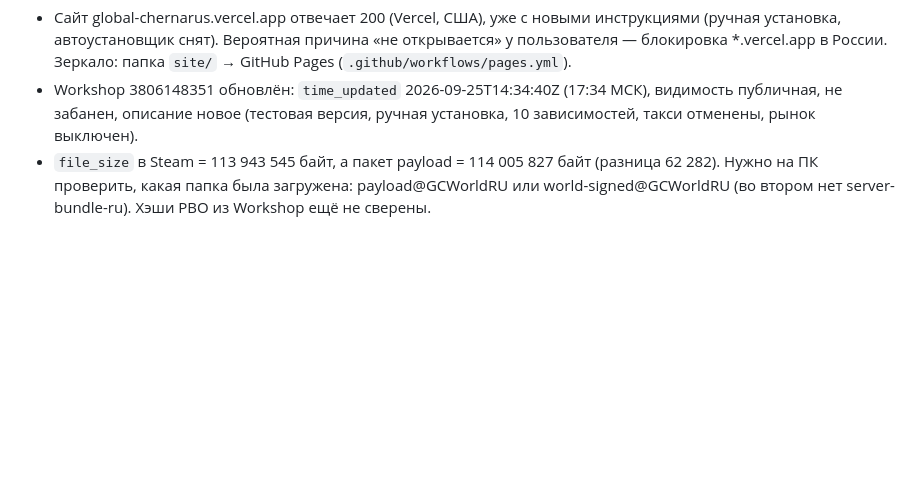
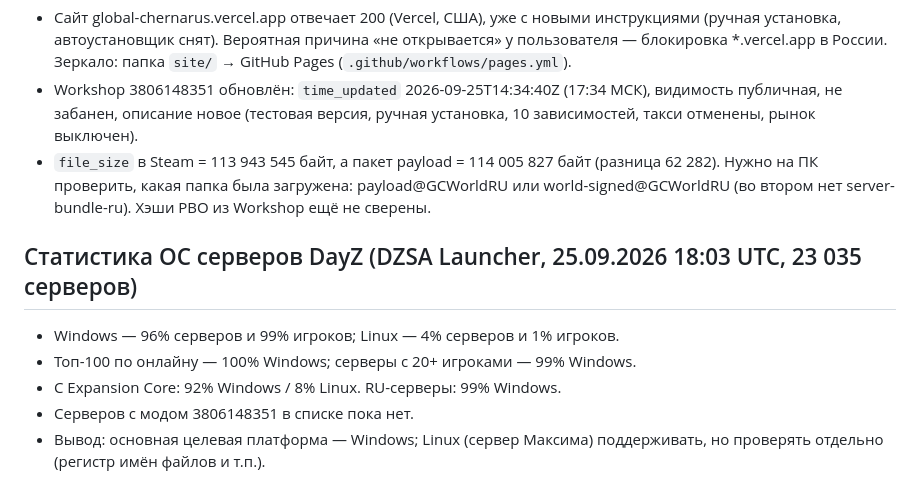
Before and after one commit to etc51/dayz, a Markdown page: docs/HANDOFF_2026-09-25_RU.md, the part around the change. Rendered like a GitHub page; blank space fills up the shorter version.

Commit message:
HANDOFF: статистика Windows/Linux серверов DayZ
Co-Authored-By: Claude Opus 5.5 <noreply@anthropic.com>
Claude-Session: https://claude.ai/code/session_01AthRS5MpR5rLgXF1WJ6f1T

```diff
--- a/docs/HANDOFF_2026-09-25_RU.md
+++ b/docs/HANDOFF_2026-09-25_RU.md
@@ -98,3 +98,10 @@
 - `file_size` в Steam = 113 943 545 байт, а пакет payload = 114 005 827 байт (разница 62 282).
   Нужно на ПК проверить, какая папка была загружена: payload\@GCWorldRU или world-signed\@GCWorldRU
   (во втором нет server-bundle-ru). Хэши PBO из Workshop ещё не сверены.
+
+## Статистика ОС серверов DayZ (DZSA Launcher, 25.09.2026 18:03 UTC, 23 035 серверов)
+- Windows — 96% серверов и 99% игроков; Linux — 4% серверов и 1% игроков.
+- Топ-100 по онлайну — 100% Windows; серверы с 20+ игроками — 99% Windows.
+- С Expansion Core: 92% Windows / 8% Linux. RU-серверы: 99% Windows.
+- Серверов с модом 3806148351 в списке пока нет.
+- Вывод: основная целевая платформа — Windows; Linux (сервер Максима) поддерживать, но проверять отдельно (регистр имён файлов и т.п.).
```
